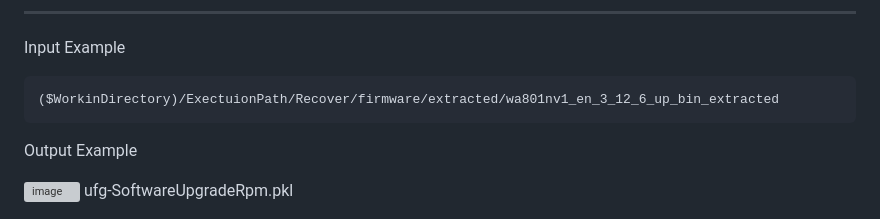
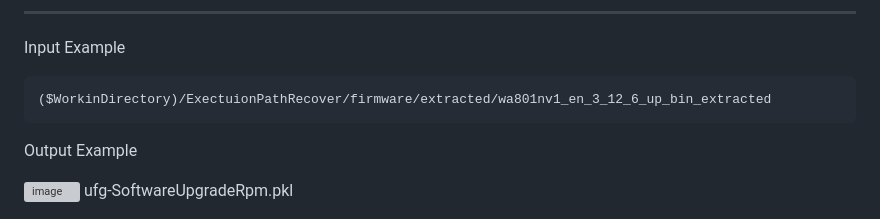
Before and after one commit to cocoaron/ExecutionPathRecover, a Markdown page: README.md, the part around the change. Rendered like a GitHub page; grey boxes are pictures that could not be loaded.

````diff
--- a/README.md
+++ b/README.md
@@ -14,7 +14,7 @@ Dependencies are inside PathUp's README
 
 Input Example
   ```
-  ($WorkinDirectory)/ExectuionPath/Recover/firmware/extracted/wa801nv1_en_3_12_6_up_bin_extracted
+  ($WorkinDirectory)/ExectuionPathRecover/firmware/extracted/wa801nv1_en_3_12_6_up_bin_extracted
   ```
 Output Example
 
````
